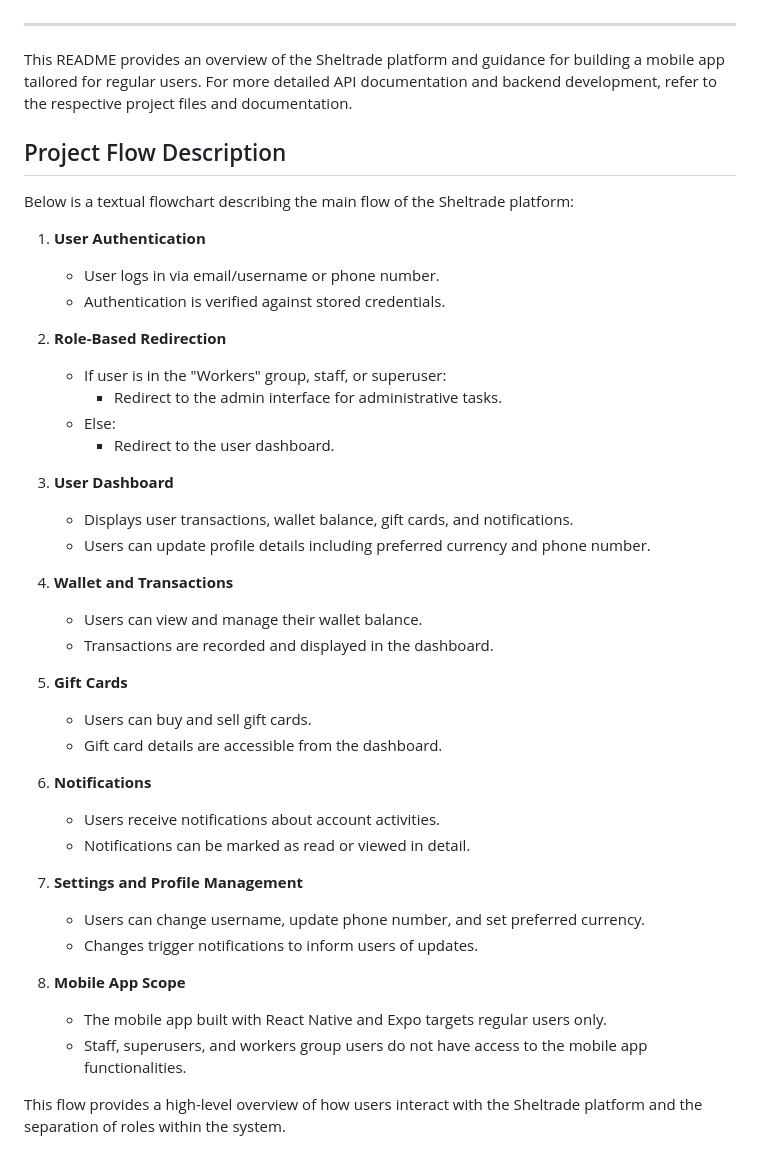
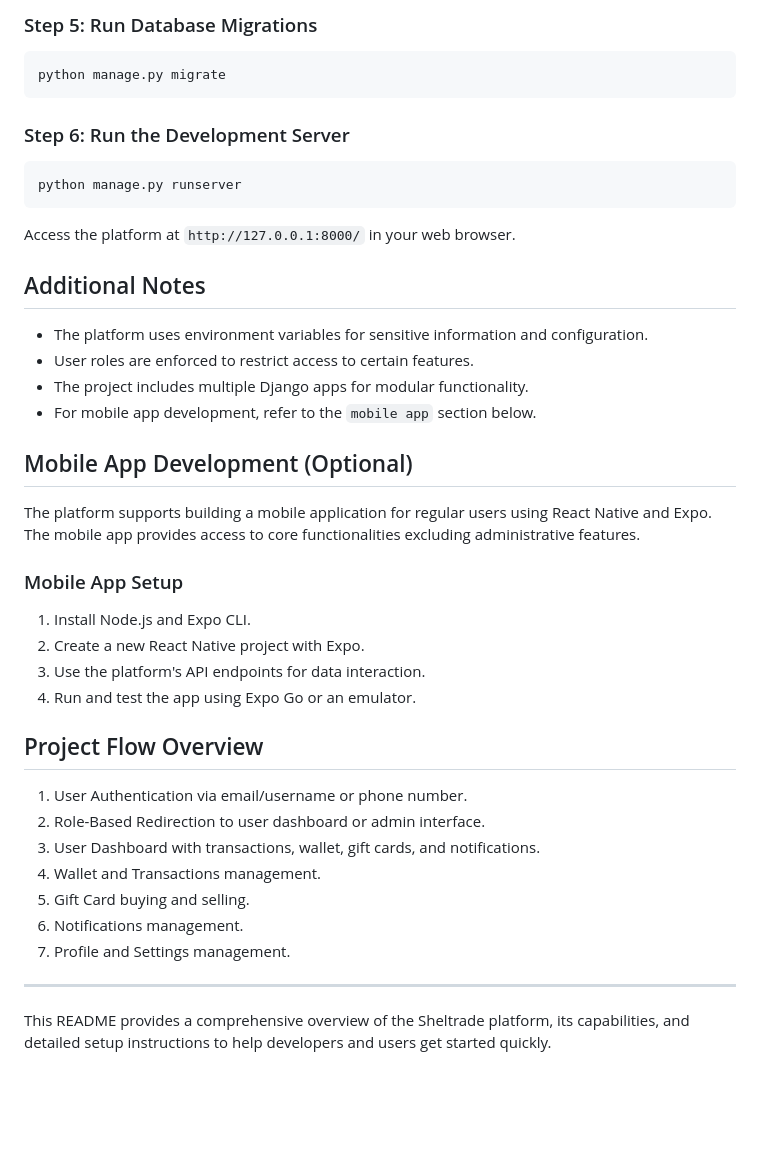
Before and after one commit to FrankJanePartner/sheltrade-web, a Markdown page: README.md, the part around one of its changes. GitHub-like rendering; blank space fills up the shorter version.

````diff
--- a/README.md
+++ b/README.md
@@ -44,44 +63,38 @@ To build the mobile app, follow these steps:
+### Step 5: Run Database Migrations
+```bash
+python manage.py migrate
+```
+
+### Step 6: Run the Development Server
+```bash
+python manage.py runserver
+```
+Access the platform at `http://127.0.0.1:8000/` in your web browser.
+
+## Additional Notes
+- The platform uses environment variables for sensitive information and configuration.
+- User roles are enforced to restrict access to certain features.
+- The project includes multiple Django apps for modular functionality.
+- For mobile app development, refer to the `mobile app` section below.
+
+## Mobile App Development (Optional)
+The platform supports building a mobile application for regular users using React Native and Expo. The mobile app provides access to core functionalities excluding administrative features.
+
+### Mobile App Setup
+1. Install Node.js and Expo CLI.
+2. Create a new React Native project with Expo.
+3. Use the platform's API endpoints for data interaction.
+4. Run and test the app using Expo Go or an emulator.
+
+## Project Flow Overview
+1. User Authentication via email/username or phone number.
+2. Role-Based Redirection to user dashboard or admin interface.
+3. User Dashboard with transactions, wallet, gift cards, and notifications.
+4. Wallet and Transactions management.
+5. Gift Card buying and selling.
+6. Notifications management.
+7. Profile and Settings management.
 
 ---
 
-This README provides an overview of the Sheltrade platform and guidance for building a mobile app tailored for regular users. For more detailed API documentation and backend development, refer to the respective project files and documentation.
-
-## Project Flow Description
-
-Below is a textual flowchart describing the main flow of the Sheltrade platform:
-
-1. **User Authentication**
-   - User logs in via email/username or phone number.
-   - Authentication is verified against stored credentials.
-
-2. **Role-Based Redirection**
-   - If user is in the "Workers" group, staff, or superuser:
-     - Redirect to the admin interface for administrative tasks.
-   - Else:
-     - Redirect to the user dashboard.
-
-3. **User Dashboard**
-   - Displays user transactions, wallet balance, gift cards, and notifications.
-   - Users can update profile details including preferred currency and phone number.
-
-4. **Wallet and Transactions**
-   - Users can view and manage their wallet balance.
-   - Transactions are recorded and displayed in the dashboard.
-
-5. **Gift Cards**
-   - Users can buy and sell gift cards.
-   - Gift card details are accessible from the dashboard.
-
-6. **Notifications**
-   - Users receive notifications about account activities.
-   - Notifications can be marked as read or viewed in detail.
-
-7. **Settings and Profile Management**
-   - Users can change username, update phone number, and set preferred currency.
-   - Changes trigger notifications to inform users of updates.
-
-8. **Mobile App Scope**
-   - The mobile app built with React Native and Expo targets regular users only.
-   - Staff, superusers, and workers group users do not have access to the mobile app functionalities.
-
-This flow provides a high-level overview of how users interact with the Sheltrade platform and the separation of roles within the system.
+This README provides a comprehensive overview of the Sheltrade platform, its capabilities, and detailed setup instructions to help developers and users get started quickly.
````
Also changed, not shown: other parts of README.md (+53 -34 lines).
